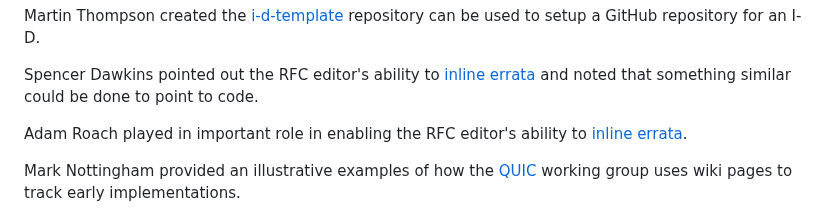
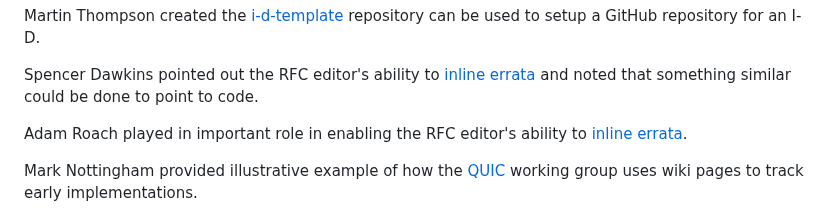
Before and after one commit to eckelcu/edm-internet-drafts, a Markdown page: draft-eckel-edm-find-code.md, the part around one of its changes. GitHub-like rendering.

```diff
--- a/draft-eckel-edm-find-code.md
+++ b/draft-eckel-edm-find-code.md
@@ -123,5 +123,5 @@ Spencer Dawkins pointed out the RFC editor's ability to [inline errata](https://
 
 Adam Roach played in important role in enabling the RFC editor's ability to [inline errata](https://mailarchive.ietf.org/arch/msg/edm/ku3cd5xTla7tbtohVYWWW7-XTIg/).
 
-Mark Nottingham provided an illustrative examples of how the [QUIC](https://github.com/quicwg/base-drafts/wiki/Implementations) working group uses wiki pages to track early implementations.
+Mark Nottingham provided illustrative example of how the [QUIC](https://github.com/quicwg/base-drafts/wiki/Implementations) working group uses wiki pages to track early implementations.
 
```
Also changed, not shown: other parts of draft-eckel-edm-find-code.md (+1 -1 lines).
